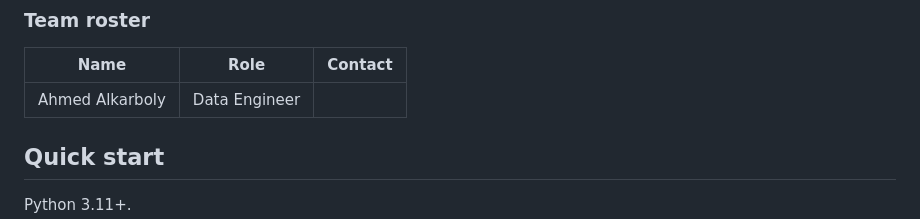
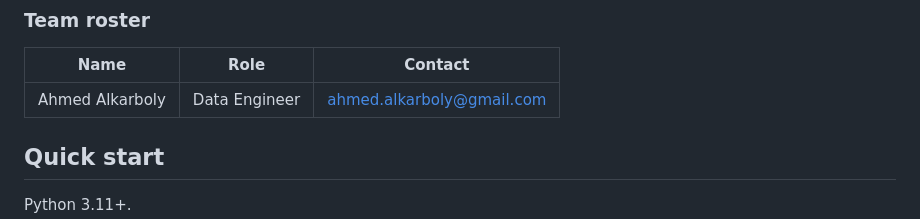
Before and after one commit to alkarboly/grid-state-machine, a Markdown page: README.md, the part around the change. Rendered like a GitHub page.

Commit message:
Add roster contact
Co-authored-by: Cursor <cursoragent@cursor.com>

```diff
--- a/README.md
+++ b/README.md
@@ -29,7 +29,7 @@ Where the build stands is [docs/status.md](docs/status.md). Contracts, dispatch
 
 | Name | Role | Contact |
 | --- | --- | --- |
-| Ahmed Alkarboly | Data Engineer | |
+| Ahmed Alkarboly | Data Engineer | [ahmed.alkarboly@gmail.com](mailto:ahmed.alkarboly@gmail.com) |
 
 ## Quick start
 
```
